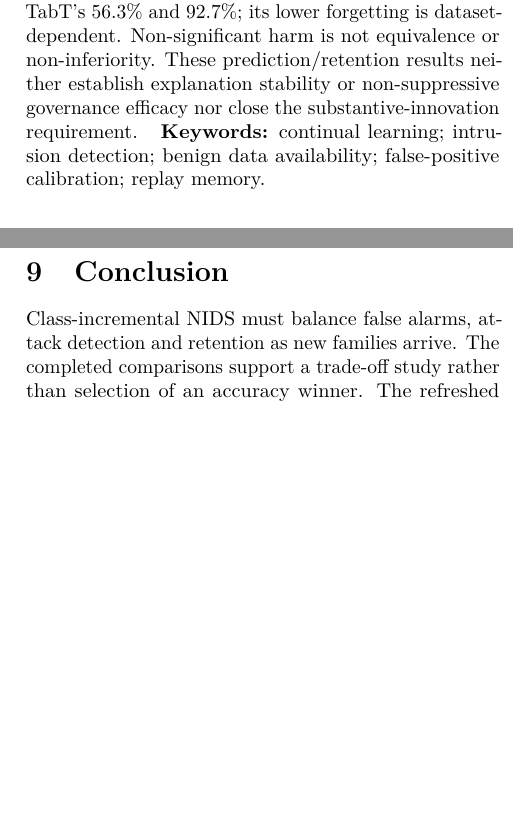
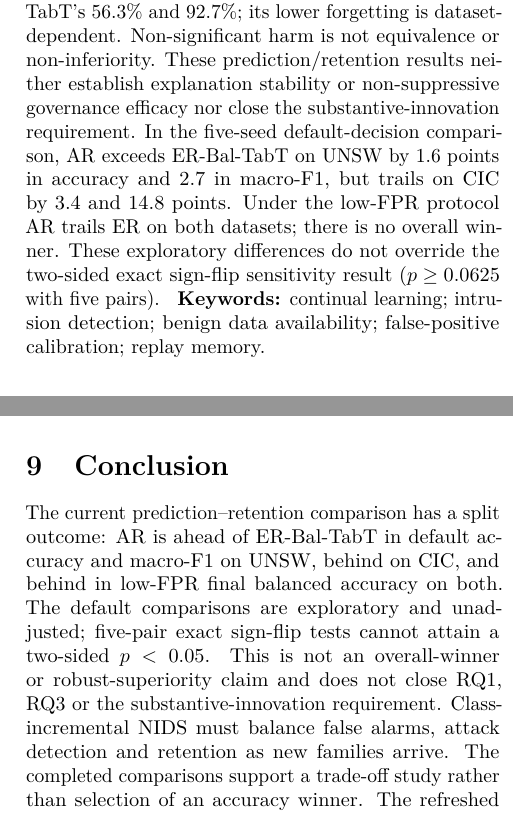
Before and after one commit to 1838904818/Class-IL, a LaTeX paper (paper_aacil/paper.tex): two parts of the columns of pages 1 and 15 of 29 before the commit and two parts of the columns of pages 1 and 14 of 29 after it, joined at a grey line, cut so that both start at the same text, the shorter picture padded with empty space. Compiled offline with pdfLaTeX.

Commit message:
Rebuild manuscripts with dataset-specific default-view conclusions

```diff
--- a/paper_aacil/paper.tex
+++ b/paper_aacil/paper.tex
@@ -4,6 +4,7 @@
 \usepackage[utf8]{inputenc}
 \usepackage{lmodern,microtype,amsmath,amssymb,booktabs,array,graphicx}
 \usepackage{algorithm,algpseudocode}
+\usepackage{caption}
 \usepackage[numbers,sort&compress]{natbib}
 \usepackage{xcolor,xurl}
 \usepackage[hidelinks]{hyperref}
@@ -87,6 +88,7 @@ New-seed lead-reported supplement: 2026-10-21 08:15 MYT}
 \maketitle
 \begin{abstract}
 Class-incremental network intrusion detection must retain old attacks while learning new ones. We study a refreshed benign--attack gate and an attack-only family classifier under explicit asymmetric data availability. Default decisions supply the main accuracy, F1, ACC, BWT and forgetting comparison; strict false-alarm calibration is a separate deployment analysis. Existing replay, distillation, weight alignment and calibration are not claimed as novel. The evidence supports a retention--plasticity trade-off, not a universal accuracy winner. Earlier KD+WA and CSE18 final-accuracy comparisons remain negative. A complete 48-configuration design-space screen followed by evaluation of three selected configurations on five fresh seeds confirms none: all fail K1 on both datasets. At the 1\% calibration target the leading candidate's final balanced accuracy is 51.2\% on UNSW and 90.0\% on CIC, below ER-Bal-TabT's 56.3\% and 92.7\%; its lower forgetting is dataset-dependent. Non-significant harm is not equivalence or non-inferiority. These prediction/retention results neither establish explanation stability or non-suppressive governance efficacy nor close the substantive-innovation requirement.
+In the five-seed default-decision comparison, AR exceeds ER-Bal-TabT on UNSW by 1.6 points in accuracy and 2.7 in macro-F1, but trails on CIC by 3.4 and 14.8 points. Under the low-FPR protocol AR trails ER on both datasets; there is no overall winner. These exploratory differences do not override the two-sided exact sign-flip sensitivity result ($p\geq0.0625$ with five pairs).
 \end{abstract}
 \noindent\textbf{Keywords:} continual learning; intrusion detection; benign data availability; false-positive calibration; replay memory.
 
@@ -408,6 +410,7 @@ The targeted literature review does not establish first-of-its-kind status. In p
 This manuscript addresses predictive retention, class-wise safety, and cost under class-incremental updates. It does not measure silent explanation drift across checkpoints, and it does not evaluate non-suppressive explanation governance. Those explanatory and governance questions remain unanswered by these experiments. Predictive gains alone cannot establish stable explanations or the safety of an explanation-governance mechanism.
 
 \section{Conclusion}
+The current prediction--retention comparison has a split outcome: AR is ahead of ER-Bal-TabT in default accuracy and macro-F1 on UNSW, behind on CIC, and behind in low-FPR final balanced accuracy on both. The default comparisons are exploratory and unadjusted; five-pair exact sign-flip tests cannot attain a two-sided $p<0.05$. This is not an overall-winner or robust-superiority claim and does not close RQ1, RQ3 or the substantive-innovation requirement.
 Class-incremental NIDS must balance false alarms, attack detection and retention as new families arrive. The completed comparisons support a trade-off study rather than selection of an accuracy winner. The refreshed benign-stream gate is useful under the disclosed data-availability and calibration assumptions, but retention components can reduce forgetting while impairing learning of new classes. \RetentionConclusionText
 
 \CSEConclusionText
```
Also changed, not shown: paper_v3/paper.tex (+2 -0 lines), paper_aacil/paper.pdf, paper_v3/paper.pdf.
